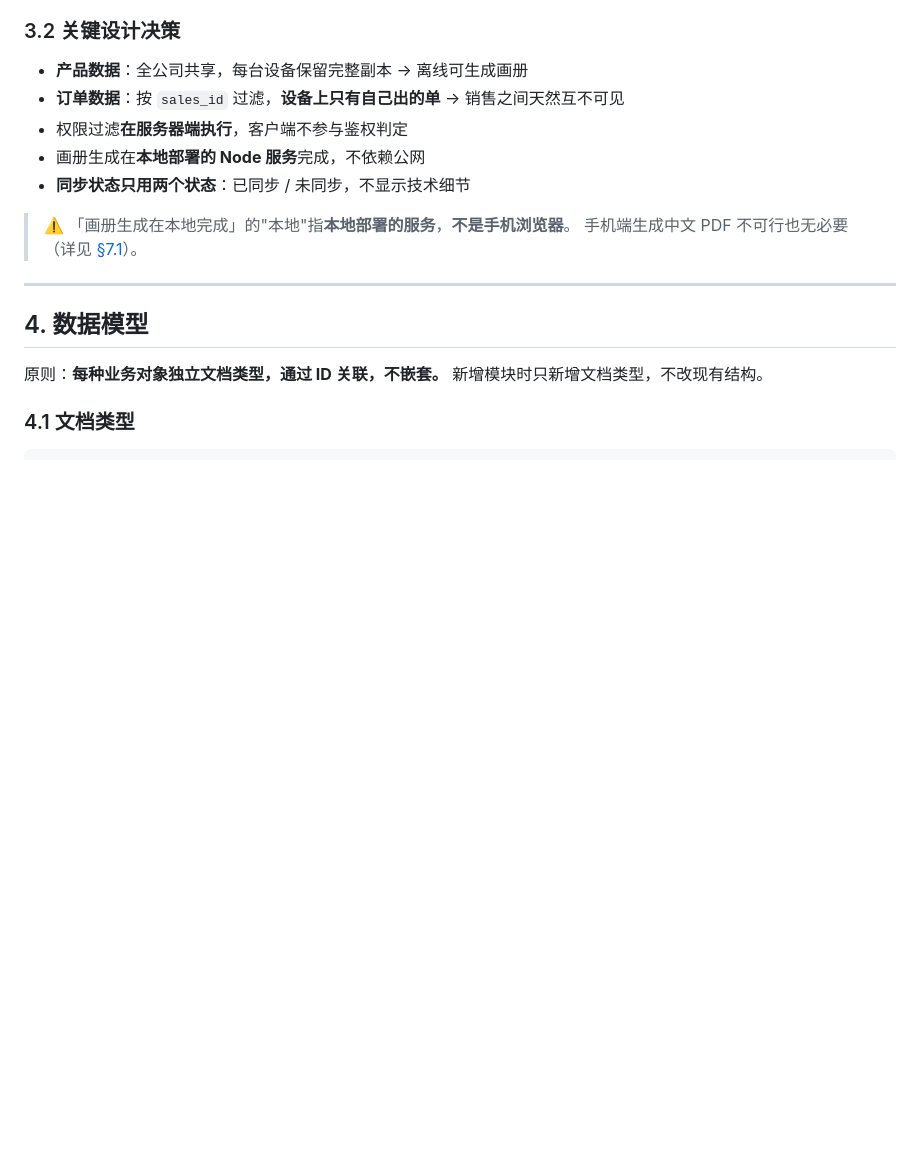
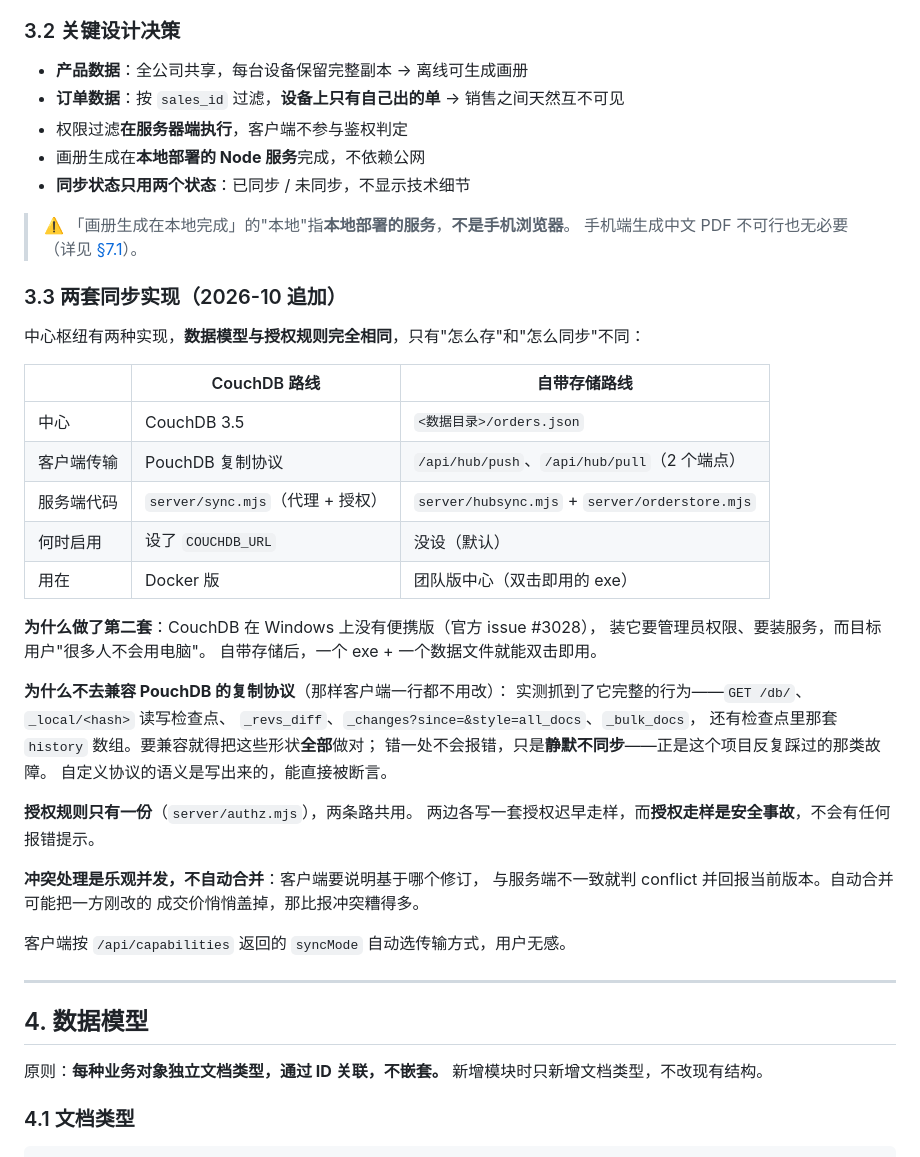
Before and after one commit to ffz123456/muyan-catalog, a Markdown page: docs/项目主文档.md, the part around one of its changes. Rendered like a GitHub page; blank space fills up the shorter version.

```diff
--- a/docs/项目主文档.md
+++ b/docs/项目主文档.md
@@ -231,6 +231,38 @@ Docker 安装本身也会成为门槛——这是 `.exe` 版本存在的理由
 
 > ⚠️ 「画册生成在本地完成」的"本地"指**本地部署的服务**，**不是手机浏览器**。
 > 手机端生成中文 PDF 不可行也无必要（详见 [§7.1](#71-🔴-pdf-catalog-generator不可用)）。
+
+### 3.3 两套同步实现（2026-10 追加）
+
+中心枢纽有两种实现，**数据模型与授权规则完全相同**，只有"怎么存"和"怎么同步"不同：
+
+| | CouchDB 路线 | 自带存储路线 |
+|---|---|---|
+| 中心 | CouchDB 3.5 | `<数据目录>/orders.json` |
+| 客户端传输 | PouchDB 复制协议 | `/api/hub/push`、`/api/hub/pull`（2 个端点） |
+| 服务端代码 | `server/sync.mjs`（代理 + 授权） | `server/hubsync.mjs` + `server/orderstore.mjs` |
+| 何时启用 | 设了 `COUCHDB_URL` | 没设（默认） |
+| 用在 | Docker 版 | 团队版中心（双击即用的 exe） |
+
+**为什么做了第二套**：CouchDB 在 Windows 上没有便携版（官方 issue #3028），
+装它要管理员权限、要装服务，而目标用户"很多人不会用电脑"。
+自带存储后，一个 exe + 一个数据文件就能双击即用。
+
+**为什么不去兼容 PouchDB 的复制协议**（那样客户端一行都不用改）：
+实测抓到了它完整的行为——`GET /db/`、`_local/<hash>` 读写检查点、
+`_revs_diff`、`_changes?since=&style=all_docs`、`_bulk_docs`，
+还有检查点里那套 `history` 数组。要兼容就得把这些形状**全部**做对；
+错一处不会报错，只是**静默不同步**——正是这个项目反复踩过的那类故障。
+自定义协议的语义是写出来的，能直接被断言。
+
+**授权规则只有一份**（`server/authz.mjs`），两条路共用。
+两边各写一套授权迟早走样，而**授权走样是安全事故**，不会有任何报错提示。
+
+**冲突处理是乐观并发，不自动合并**：客户端要说明基于哪个修订，
+与服务端不一致就判 conflict 并回报当前版本。自动合并可能把一方刚改的
+成交价悄悄盖掉，那比报冲突糟得多。
+
+客户端按 `/api/capabilities` 返回的 `syncMode` 自动选传输方式，用户无感。
 
 ---
 
```
Also changed, not shown: other parts of docs/项目主文档.md (+54 -8 lines).
